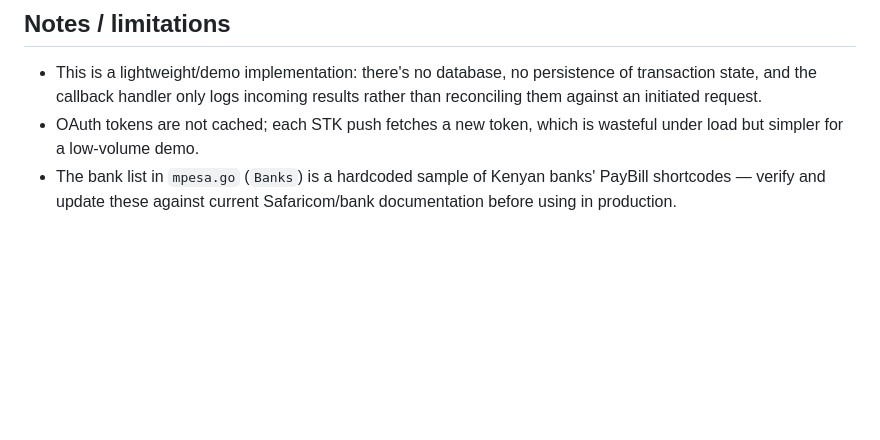
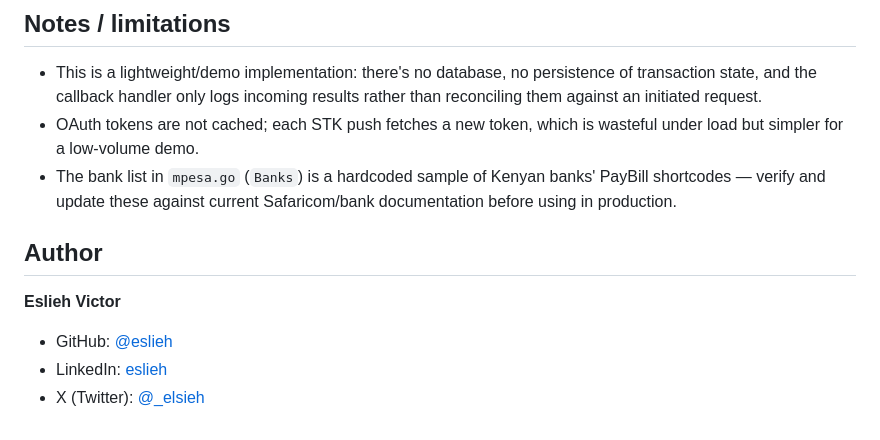
Before and after one commit to eslieh/paytrack-go, a Markdown page: README.md, the part around the change. Drawn GitHub-style; blank space fills up the shorter version.

```diff
--- a/README.md
+++ b/README.md
@@ -59,3 +59,11 @@ Configuration (`config.go`) is loaded entirely from environment variables at sta
 - This is a lightweight/demo implementation: there's no database, no persistence of transaction state, and the callback handler only logs incoming results rather than reconciling them against an initiated request.
 - OAuth tokens are not cached; each STK push fetches a new token, which is wasteful under load but simpler for a low-volume demo.
 - The bank list in `mpesa.go` (`Banks`) is a hardcoded sample of Kenyan banks' PayBill shortcodes — verify and update these against current Safaricom/bank documentation before using in production.
+
+## Author
+
+**Eslieh Victor**
+
+- GitHub: [@eslieh](https://github.com/eslieh)
+- LinkedIn: [eslieh](https://www.linkedin.com/in/eslieh)
+- X (Twitter): [@_elsieh](https://x.com/_elsieh)
```
